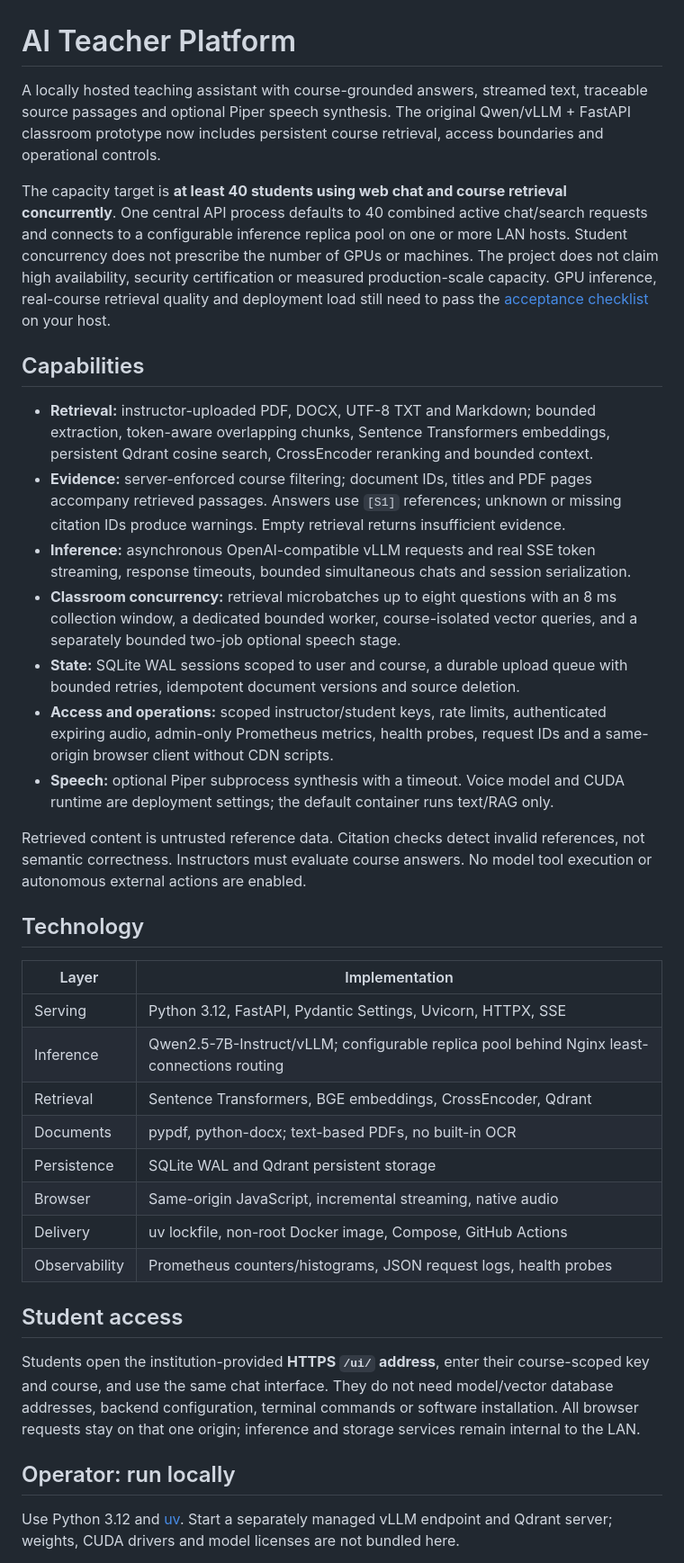
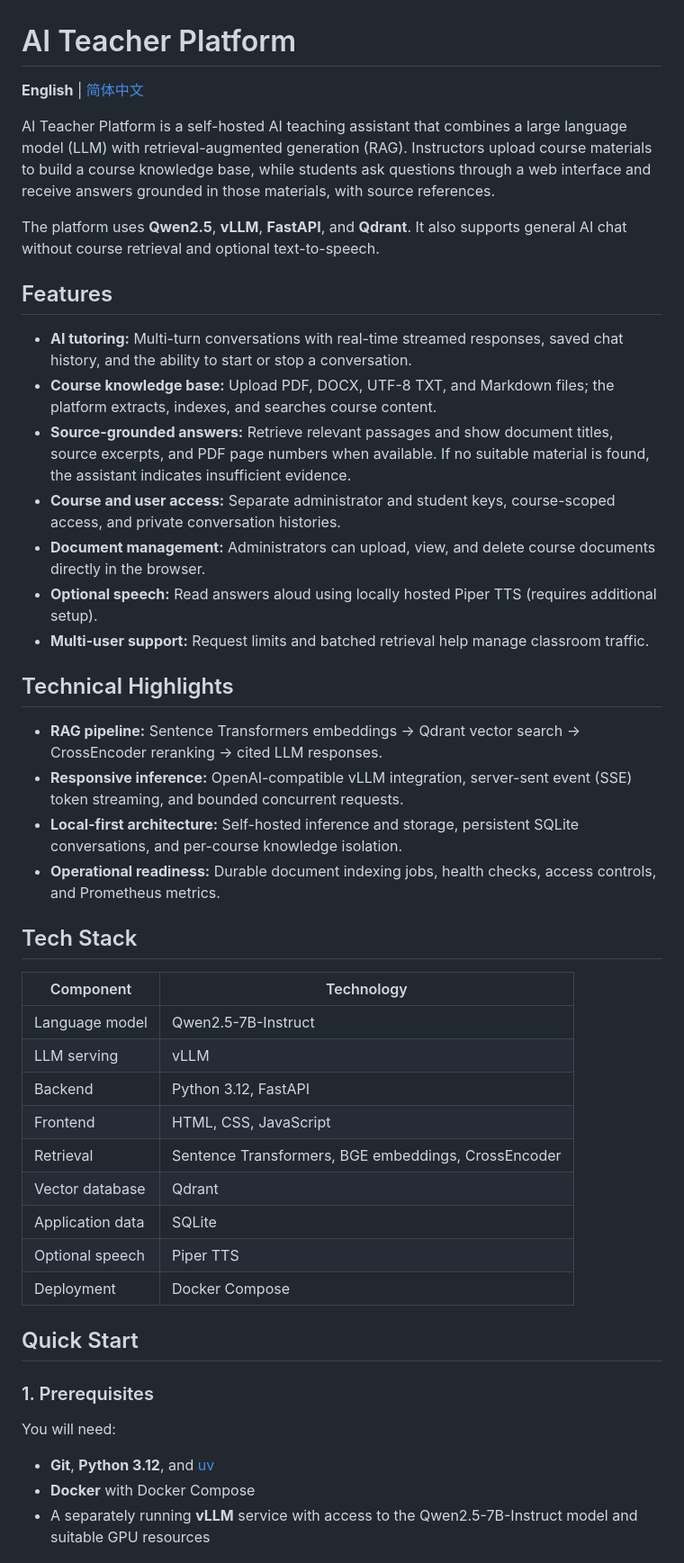
Before and after one commit to Rocky18919975029/AI_teacher_platform, a Markdown page: README.md, the part around one of its changes. Shown at 90% size. Rendered like a GitHub page.

Commit message:
docs: replace README with bilingual platform guides

```diff
--- a/README.md
+++ b/README.md
@@ -1,68 +1,49 @@
 # AI Teacher Platform
 
-A locally hosted teaching assistant with course-grounded answers, streamed text,
-traceable source passages and optional Piper speech synthesis. The original
-Qwen/vLLM + FastAPI classroom prototype now includes persistent course retrieval,
-access boundaries and operational controls.
+**English** | [简体中文](README.zh-CN.md)
 
-The capacity target is **at least 40 students using web chat and course retrieval
-concurrently**. One central API process defaults to 40 combined active chat/search
-requests and connects to a configurable inference replica pool on one or more LAN
-hosts. Student concurrency does not prescribe the number of GPUs or machines.
-The project does not claim high availability,
-security certification or measured production-scale capacity. GPU inference,
-real-course retrieval quality and deployment load still need to pass the
-[acceptance checklist](docs/operations.md#release-acceptance) on your host.
+AI Teacher Platform is a self-hosted AI teaching assistant that combines a large language model (LLM) with retrieval-augmented generation (RAG). Instructors upload course materials to build a course knowledge base, while students ask questions through a web interface and receive answers grounded in those materials, with source references.
 
-## Capabilities
+The platform uses **Qwen2.5**, **vLLM**, **FastAPI**, and **Qdrant**. It also supports general AI chat without course retrieval and optional text-to-speech.
 
-- **Retrieval:** instructor-uploaded PDF, DOCX, UTF-8 TXT and Markdown; bounded
-  extraction, token-aware overlapping chunks, Sentence Transformers embeddings,
-  persistent Qdrant cosine search, CrossEncoder reranking and bounded context.
-- **Evidence:** server-enforced course filtering; document IDs, titles and PDF pages
-  accompany retrieved passages. Answers use `[S1]` references; unknown or missing
-  citation IDs produce warnings. Empty retrieval returns insufficient evidence.
-- **Inference:** asynchronous OpenAI-compatible vLLM requests and real SSE token
-  streaming, response timeouts, bounded simultaneous chats and session serialization.
-- **Classroom concurrency:** retrieval microbatches up to eight questions with an
-  8 ms collection window, a dedicated bounded worker, course-isolated vector
-  queries, and a separately bounded two-job optional speech stage.
-- **State:** SQLite WAL sessions scoped to user and course, a durable upload queue
-  with bounded retries, idempotent document versions and source deletion.
-- **Access and operations:** scoped instructor/student keys, rate limits,
-  authenticated expiring audio, admin-only Prometheus metrics, health probes,
-  request IDs and a same-origin browser client without CDN scripts.
-- **Speech:** optional Piper subprocess synthesis with a timeout. Voice model and
-  CUDA runtime are deployment settings; the default container runs text/RAG only.
+## Features
 
-Retrieved content is untrusted reference data. Citation checks detect invalid
-references, not semantic correctness. Instructors must evaluate course answers.
-No model tool execution or autonomous external actions are enabled.
+- **AI tutoring:** Multi-turn conversations with real-time streamed responses, saved chat history, and the ability to start or stop a conversation.
+- **Course knowledge base:** Upload PDF, DOCX, UTF-8 TXT, and Markdown files; the platform extracts, indexes, and searches course content.
+- **Source-grounded answers:** Retrieve relevant passages and show document titles, source excerpts, and PDF page numbers when available. If no suitable material is found, the assistant indicates insufficient evidence.
+- **Course and user access:** Separate administrator and student keys, course-scoped access, and private conversation histories.
+- **Document management:** Administrators can upload, view, and delete course documents directly in the browser.
+- **Optional speech:** Read answers aloud using locally hosted Piper TTS (requires additional setup).
+- **Multi-user support:** Request limits and batched retrieval help manage classroom traffic.
 
-## Technology
+## Technical Highlights
 
-| Layer | Implementation |
+- **RAG pipeline:** Sentence Transformers embeddings → Qdrant vector search → CrossEncoder reranking → cited LLM responses.
+- **Responsive inference:** OpenAI-compatible vLLM integration, server-sent event (SSE) token streaming, and bounded concurrent requests.
+- **Local-first architecture:** Self-hosted inference and storage, persistent SQLite conversations, and per-course knowledge isolation.
+- **Operational readiness:** Durable document indexing jobs, health checks, access controls, and Prometheus metrics.
+
+## Tech Stack
+
+| Component | Technology |
 | --- | --- |
-| Serving | Python 3.12, FastAPI, Pydantic Settings, Uvicorn, HTTPX, SSE |
-| Inference | Qwen2.5-7B-Instruct/vLLM; configurable replica pool behind Nginx least-connections routing |
-| Retrieval | Sentence Transformers, BGE embeddings, CrossEncoder, Qdrant |
-| Documents | pypdf, python-docx; text-based PDFs, no built-in OCR |
-| Persistence | SQLite WAL and Qdrant persistent storage |
-| Browser | Same-origin JavaScript, incremental streaming, native audio |
-| Delivery | uv lockfile, non-root Docker image, Compose, GitHub Actions |
-| Observability | Prometheus counters/histograms, JSON request logs, health probes |
+| Language model | Qwen2.5-7B-Instruct |
+| LLM serving | vLLM |
+| Backend | Python 3.12, FastAPI |
+| Frontend | HTML, CSS, JavaScript |
+| Retrieval | Sentence Transformers, BGE embeddings, CrossEncoder |
+| Vector database | Qdrant |
+| Application data | SQLite |
+| Optional speech | Piper TTS |
+| Deployment | Docker Compose |
 
-## Student access
+## Quick Start
 
-Students open the institution-provided **HTTPS `/ui/` address**, enter their
-course-scoped key and course, and use the same chat interface. They do not need
-model/vector database addresses, backend configuration, terminal commands or
-software installation. All browser requests stay on that one origin; inference
-and storage services remain internal to the LAN.
+### 1. Prerequisites
 
-## Operator: run locally
+You will need:
 
-Use Python 3.12 and [uv](https://docs.astral.sh/uv/getting-started/installation/).
-Start a separately managed vLLM endpoint and Qdrant server; weights, CUDA drivers
-and model licenses are not bundled here.
+- **Git**, **Python 3.12**, and [uv](https://docs.astral.sh/uv/getting-started/installation/)
+- **Docker** with Docker Compose
+- A separately running **vLLM** service with access to the Qwen2.5-7B-Instruct model and suitable GPU resources
 
```
Also changed, not shown: other parts of README.md (+121 -90 lines), README.zh-CN.md (added, +181 -0 lines).
